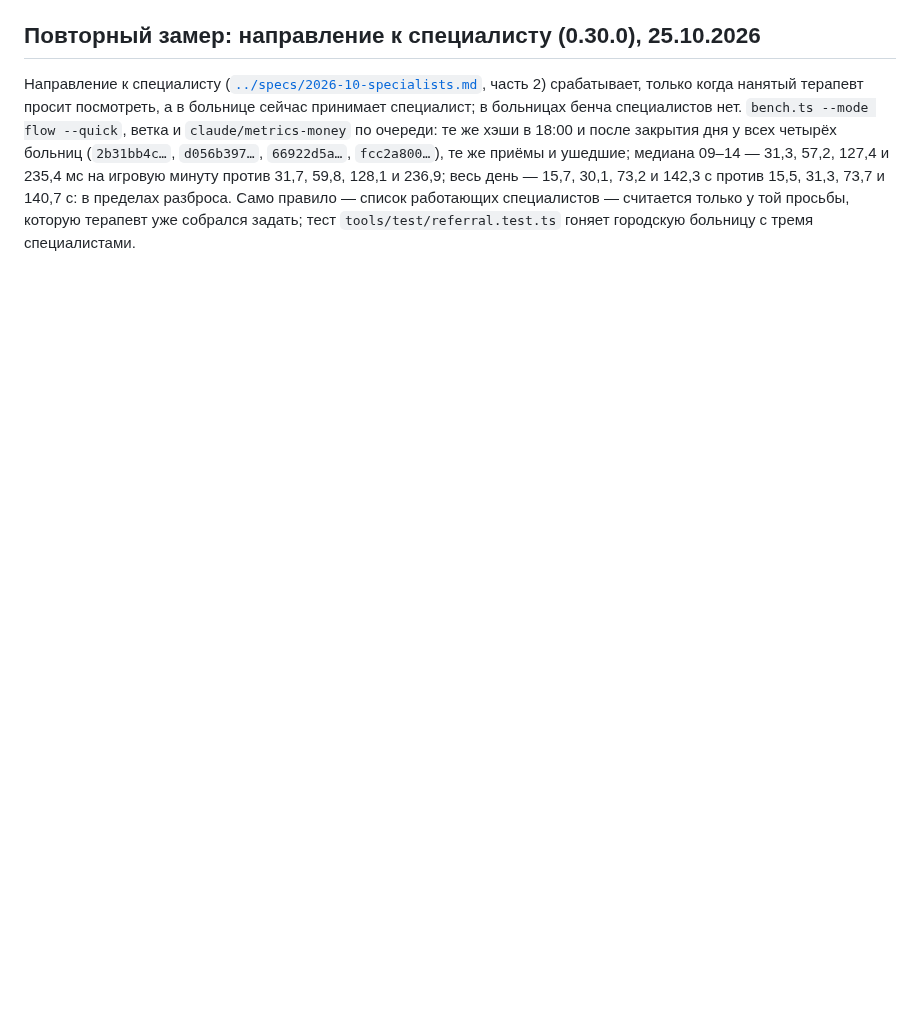
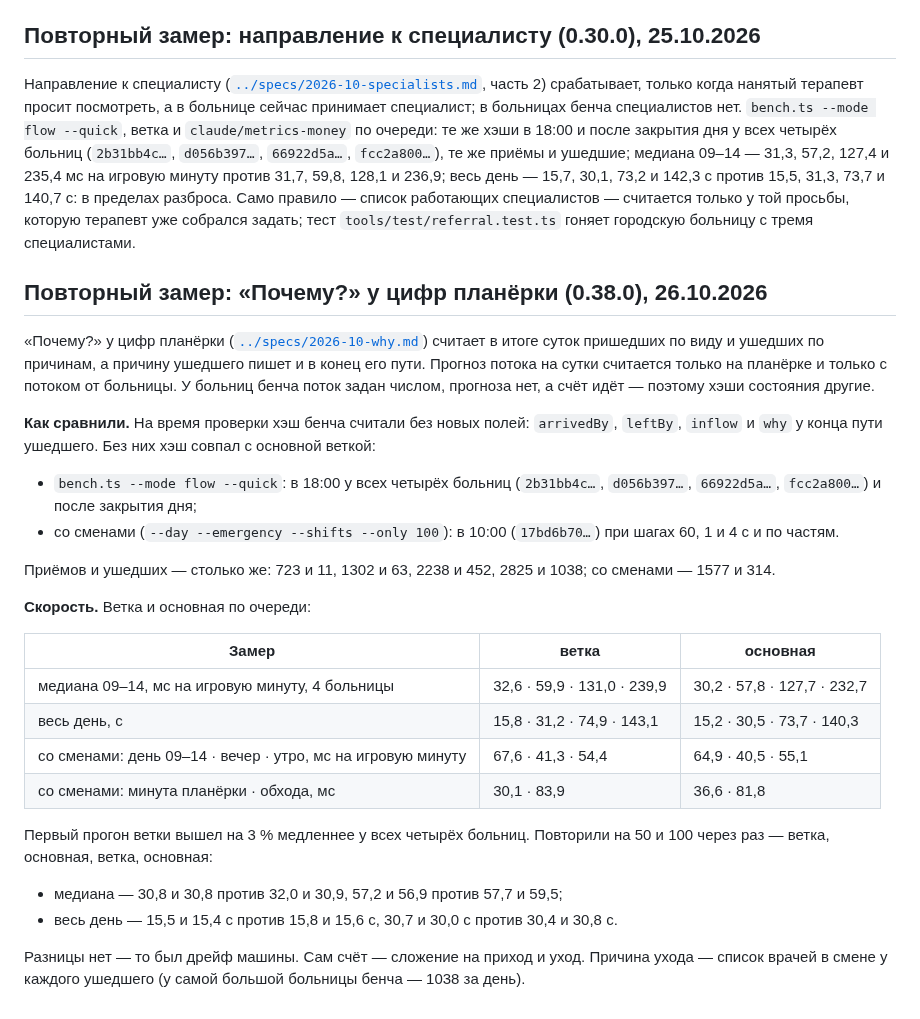
Before and after one commit to Nefeste/bolnitsa, a Markdown page: docs/reports/2026-10-engine-speed.md, the part around the change. Rendered like a GitHub page; blank space fills up the shorter version.

```diff
--- a/docs/reports/2026-10-engine-speed.md
+++ b/docs/reports/2026-10-engine-speed.md
@@ -372,3 +372,35 @@ flow --quick` без смен: те же хэши в 18:00 у всех четы
 15,5, 31,3, 73,7 и 140,7 с: в пределах разброса. Само правило — список работающих специалистов — считается только у той
 просьбы, которую терапевт уже собрался задать; тест `tools/test/referral.test.ts` гоняет городскую больницу с тремя
 специалистами.
+
+## Повторный замер: «Почему?» у цифр планёрки (0.38.0), 26.10.2026
+
+«Почему?» у цифр планёрки ([`../specs/2026-10-why.md`](../specs/2026-10-why.md)) считает в итоге суток пришедших по виду
+и ушедших по причинам, а причину ушедшего пишет и в конец его пути. Прогноз потока на сутки считается только на планёрке и
+только с потоком от больницы. У больниц бенча поток задан числом, прогноза нет, а счёт идёт — поэтому хэши состояния
+другие.
+
+**Как сравнили.** На время проверки хэш бенча считали без новых полей: `arrivedBy`, `leftBy`, `inflow` и `why` у конца
+пути ушедшего. Без них хэш совпал с основной веткой:
+- `bench.ts --mode flow --quick`: в 18:00 у всех четырёх больниц (`2b31bb4c…`, `d056b397…`, `66922d5a…`,
+  `fcc2a800…`) и после закрытия дня;
+- со сменами (`--day --emergency --shifts --only 100`): в 10:00 (`17bd6b70…`) при шагах 60, 1 и 4 с и по частям.
+
+Приёмов и ушедших — столько же: 723 и 11, 1302 и 63, 2238 и 452, 2825 и 1038; со сменами — 1577 и 314.
+
+**Скорость.** Ветка и основная по очереди:
+
+| Замер | ветка | основная |
+|---|---|---|
+| медиана 09–14, мс на игровую минуту, 4 больницы | 32,6 · 59,9 · 131,0 · 239,9 | 30,2 · 57,8 · 127,7 · 232,7 |
+| весь день, с | 15,8 · 31,2 · 74,9 · 143,1 | 15,2 · 30,5 · 73,7 · 140,3 |
+| со сменами: день 09–14 · вечер · утро, мс на игровую минуту | 67,6 · 41,3 · 54,4 | 64,9 · 40,5 · 55,1 |
+| со сменами: минута планёрки · обхода, мс | 30,1 · 83,9 | 36,6 · 81,8 |
+
+Первый прогон ветки вышел на 3 % медленнее у всех четырёх больниц. Повторили на 50 и 100 через раз — ветка, основная,
+ветка, основная:
+- медиана — 30,8 и 30,8 против 32,0 и 30,9, 57,2 и 56,9 против 57,7 и 59,5;
+- весь день — 15,5 и 15,4 с против 15,8 и 15,6 с, 30,7 и 30,0 с против 30,4 и 30,8 с.
+
+Разницы нет — то был дрейф машины. Сам счёт — сложение на приход и уход. Причина ухода — список врачей в смене у каждого
+ушедшего (у самой большой больницы бенча — 1038 за день).
```
Also changed, not shown: docs/specs/2026-10-why.md (+25 -14 lines), docs/reports/2026-10-why/01-meeting.jpg (added), 4 other files.
